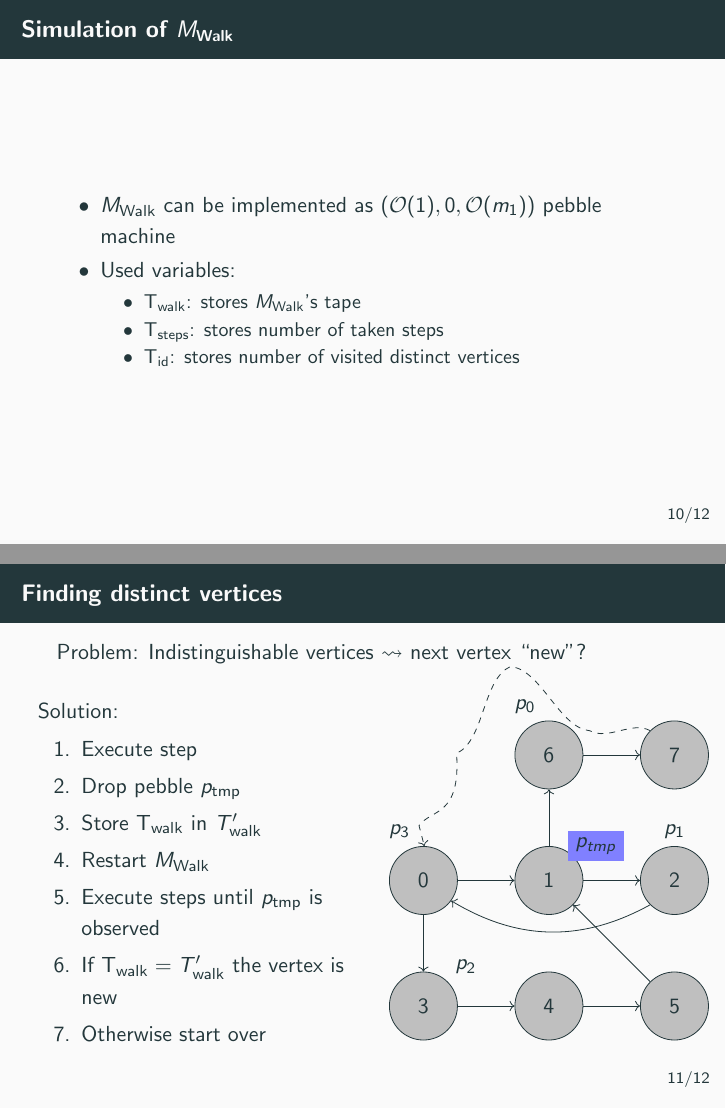
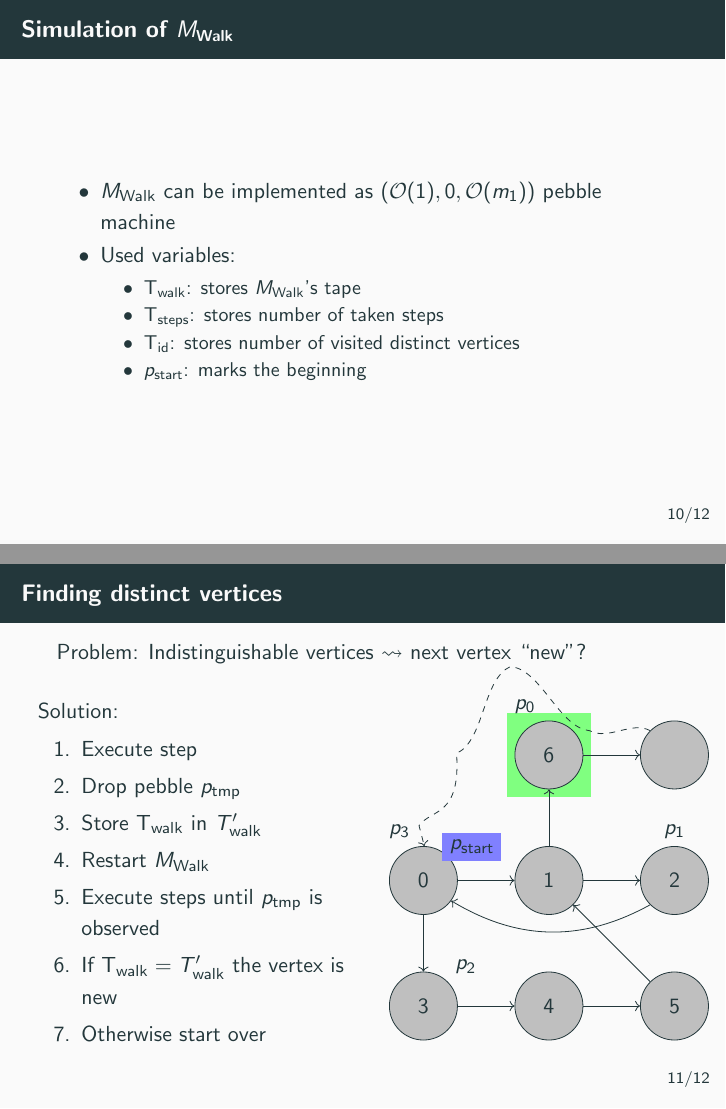
Before and after one commit to weltoph/sem-pebbles, LaTeX slides (presentation/main.tex, which reads tikz/disvert.tex): pages 24 and 28 of 29 before the commit and pages 24 and 44 of 45 after it, joined at a grey line. Compiled offline with pdfLaTeX.

Commit message:
graphical simulation of distinct vertices

```diff
--- a/presentation/main.tex
+++ b/presentation/main.tex
@@ -199,6 +199,7 @@
         \item $\Twalk$: stores $M_{\text{Walk}}$'s tape
         \item $\Tsteps$: stores number of taken steps
         \item $\Tid$: stores number of visited distinct vertices
+        \item $p_{\text{start}}$: marks the beginning
       \end{itemize}
   \end{itemize}
 \end{frame}
--- a/tikz/disvert.tex
+++ b/tikz/disvert.tex
@@ -1,13 +1,14 @@
 \begin{tikzpicture}
   \node[minimum size=12mm,inner sep=0mm, circle] (8) {};
-  \node[node,right=of 8,label={100:$p_{0}$}] (6) {$6$};
-  \node[node,right=of 6] (7) {$7$};
+  \node[node,right=of 8,label={100:$p_{0}$}] (6) {\only<20-20>{$6$}};
+  \node[node,right=of 6] (7) {};
   \node[node,below=of 8,label={100:$p_{3}$}] (0) {$0$};
   \node[node,below=of 6] (1) {$1$};
   \node[node,below=of 7,label={$p_{1}$}] (2) {$2$};
   \node[node,below=of 0,label={45:$p_{2}$}] (3) {$3$};
   \node[node,below=of 1] (4) {$4$};
   \node[node,below=of 2] (5) {$5$};
+  \node[fill=blue!50, above right=-0.1cm and -0.1cm of 0] (pstart) {$p_{\text{start}}$};
 
   \draw[move] (0) to (1);
   \draw[move] (1) to (2);
@@ -24,36 +25,108 @@
 
   % placement dummies:
   \begin{scope}[on background layer]
-    \node [fit=(5)] (d1) {};
+    \node[fit=(5)] (d1) {};
   \end{scope}
   \begin{scope}[on background layer]
-    \node [fit=(4)] (d2) {};
+    \node[fit=(4)] (d2) {};
   \end{scope}
   \begin{scope}[on background layer]
-    \node [fit=(3)] (d3) {};
+    \node[fit=(3)] (d3) {};
   \end{scope}
   \begin{scope}[on background layer]
-    \node [fit=(2)] (d4) {};
+    \node[fit=(2)] (d4) {};
   \end{scope}
   \begin{scope}[on background layer]
-    \node [fit=(1)] (d5) {};
+    \node[fit=(1)] (d5) {};
   \end{scope}
   \begin{scope}[on background layer]
-    \node [fit=(0)] (d6) {};
+    \node[fit=(0)] (d6) {};
   \end{scope}
 
   \only<2-2>{
     \begin{scope}[on background layer]
-      \node [fit=(5), fill=green!50] (s0) {};
+      \node[fit=(5), fill=green!50] (s0) {};
     \end{scope}
   }
-  \only<3-3>{
+  \only<3-4>{
     \begin{scope}[on background layer]
-      \node [fit=(1), fill=green!50] (s1) {};
+      \node[fit=(1), fill=green!50] (s1) {};
     \end{scope}
   }
-  \only<4-4>{
-    \node [fill=blue!50, above right=-0.1cm and -0.1cm of 1] (ptmp) {$p_{tmp}$};
+  \only<4-6>{
+    \node[fill=blue!50, above right=-0.1cm and -0.1cm of 1] (ptmp1) {$p_{\text{tmp}}$};
   }
-
+  \only<5-5>{
+    \begin{scope}[on background layer]
+      \node[fit=(0), fill=red!50] (s2) {};
+    \end{scope}
+  }
+  \only<6-6>{
+    \begin{scope}[on background layer]
+      \node[fit=(1), fill=red!50] (s3) {};
+    \end{scope}
+  }
+  \only<7-7>{
+    \begin{scope}[on background layer]
+      \node[fit=(1), fill=green!50] (s4) {};
+    \end{scope}
+  }
+  \only<8-9>{
+    \begin{scope}[on background layer]
+      \node[fit=(6), fill=green!50] (s5) {};
+    \end{scope}
+  }
+  \only<9-18>{
+    \node[fill=blue!50, above right=-0.1cm and -0.1cm of 6] (ptmp2) {$p_{\text{tmp}}$};
+  }
+  \only<10-10>{
+    \begin{scope}[on background layer]
+      \node[fit=(0), fill=red!50] (s6) {};
+    \end{scope}
+  }
+  \only<11-11>{
+    \begin{scope}[on background layer]
+      \node[fit=(1), fill=red!50] (s7) {};
+    \end{scope}
+  }
+  \only<12-12>{
+    \begin{scope}[on background layer]
+      \node[fit=(2), fill=red!50] (s8) {};
+    \end{scope}
+  }
+  \only<13-13>{
+    \begin{scope}[on background layer]
+      \node[fit=(0), fill=red!50] (s9) {};
+    \end{scope}
+  }
+  \only<14-14>{
+    \begin{scope}[on background layer]
+      \node[fit=(3), fill=red!50] (s10) {};
+    \end{scope}
+  }
+  \only<15-15>{
+    \begin{scope}[on background layer]
+      \node[fit=(4), fill=red!50] (s12) {};
+    \end{scope}
+  }
+  \only<16-16>{
+    \begin{scope}[on background layer]
+      \node[fit=(5), fill=red!50] (s13) {};
+    \end{scope}
+  }
+  \only<17-17>{
+    \begin{scope}[on background layer]
+      \node[fit=(1), fill=red!50] (s13) {};
+    \end{scope}
+  }
+  \only<18-18>{
+    \begin{scope}[on background layer]
+      \node[fit=(6), fill=red!50] (s14) {};
+    \end{scope}
+  }
+  \only<19-20>{
+    \begin{scope}[on background layer]
+      \node[fit=(6), fill=green!50] (s14) {};
+    \end{scope}
+  }
 \end{tikzpicture}
```
